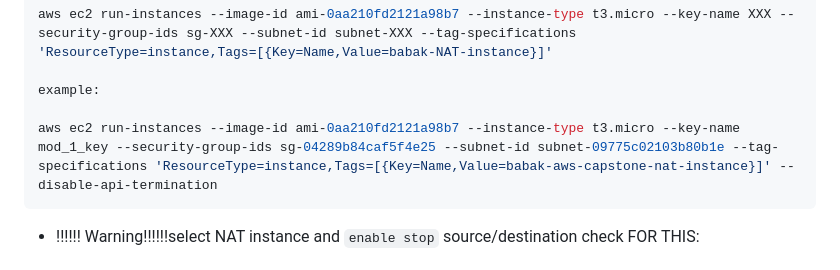
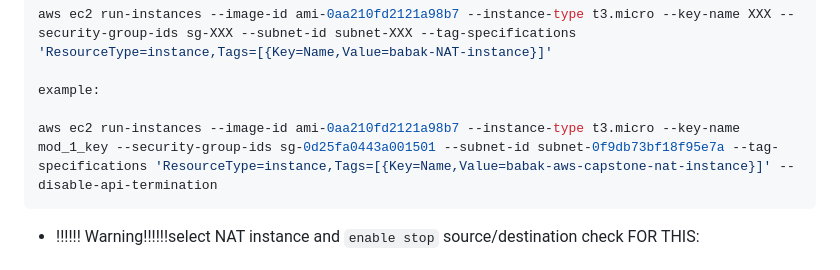
Before and after one commit to BabakTanriverdi/AWS_Capstone, a Markdown page: Solution.md, the part around the change. Rendered like a GitHub page.

Commit message:
configuration changes

````diff
--- a/Solution.md
+++ b/Solution.md
@@ -327,7 +327,7 @@ aws ec2 run-instances --image-id ami-0aa210fd2121a98b7 --instance-type t3.micro
 
 example:
 
-aws ec2 run-instances --image-id ami-0aa210fd2121a98b7 --instance-type t3.micro --key-name mod_1_key --security-group-ids sg-04289b84caf5f4e25 --subnet-id subnet-09775c02103b80b1e --tag-specifications 'ResourceType=instance,Tags=[{Key=Name,Value=babak-aws-capstone-nat-instance}]' --disable-api-termination
+aws ec2 run-instances --image-id ami-0aa210fd2121a98b7 --instance-type t3.micro --key-name mod_1_key --security-group-ids sg-0d25fa0443a001501 --subnet-id subnet-0f9db73bf18f95e7a --tag-specifications 'ResourceType=instance,Tags=[{Key=Name,Value=babak-aws-capstone-nat-instance}]' --disable-api-termination
 ```
 
 - !!!!!! Warning!!!!!!select NAT instance and `enable stop` source/destination check
````
